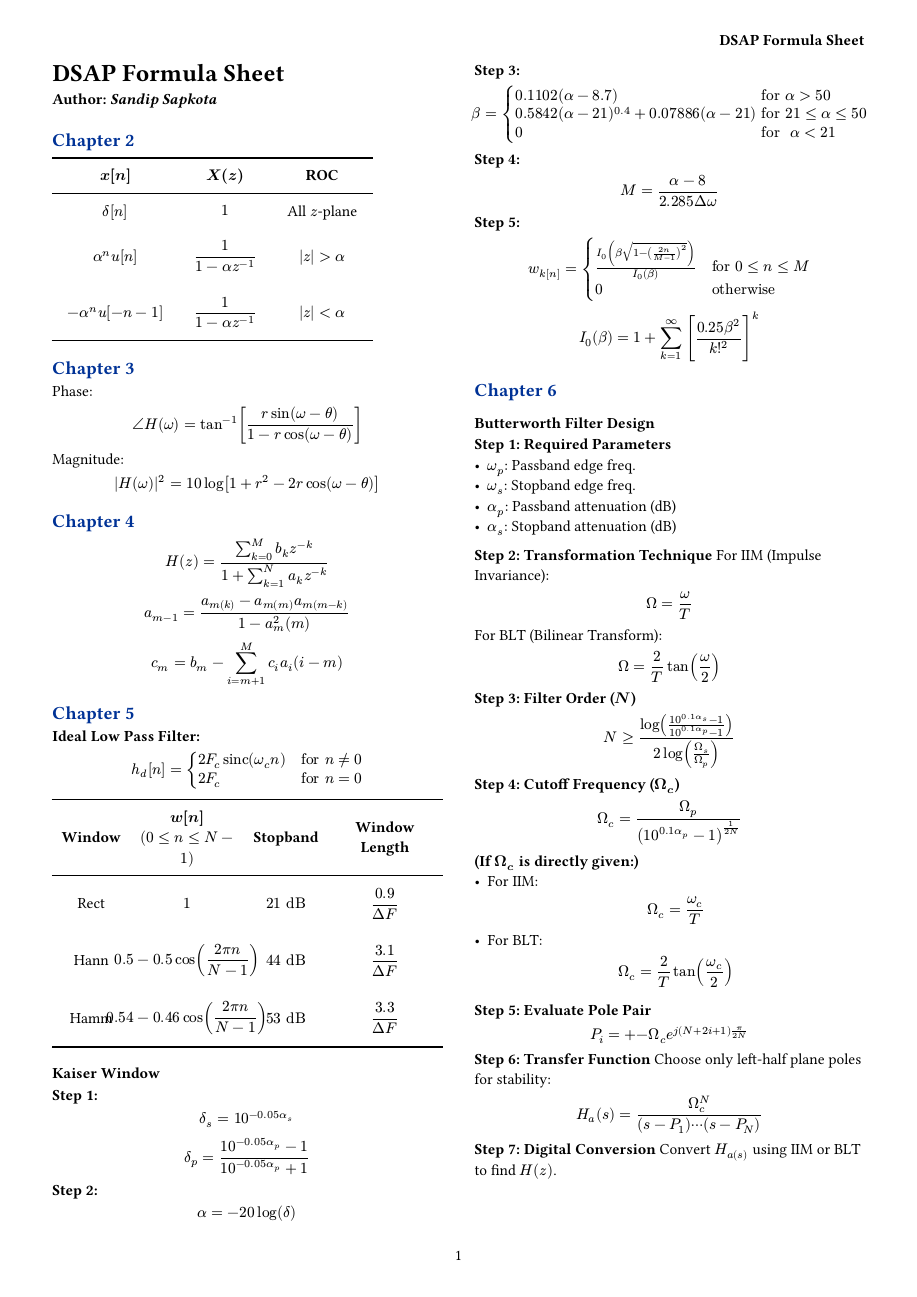
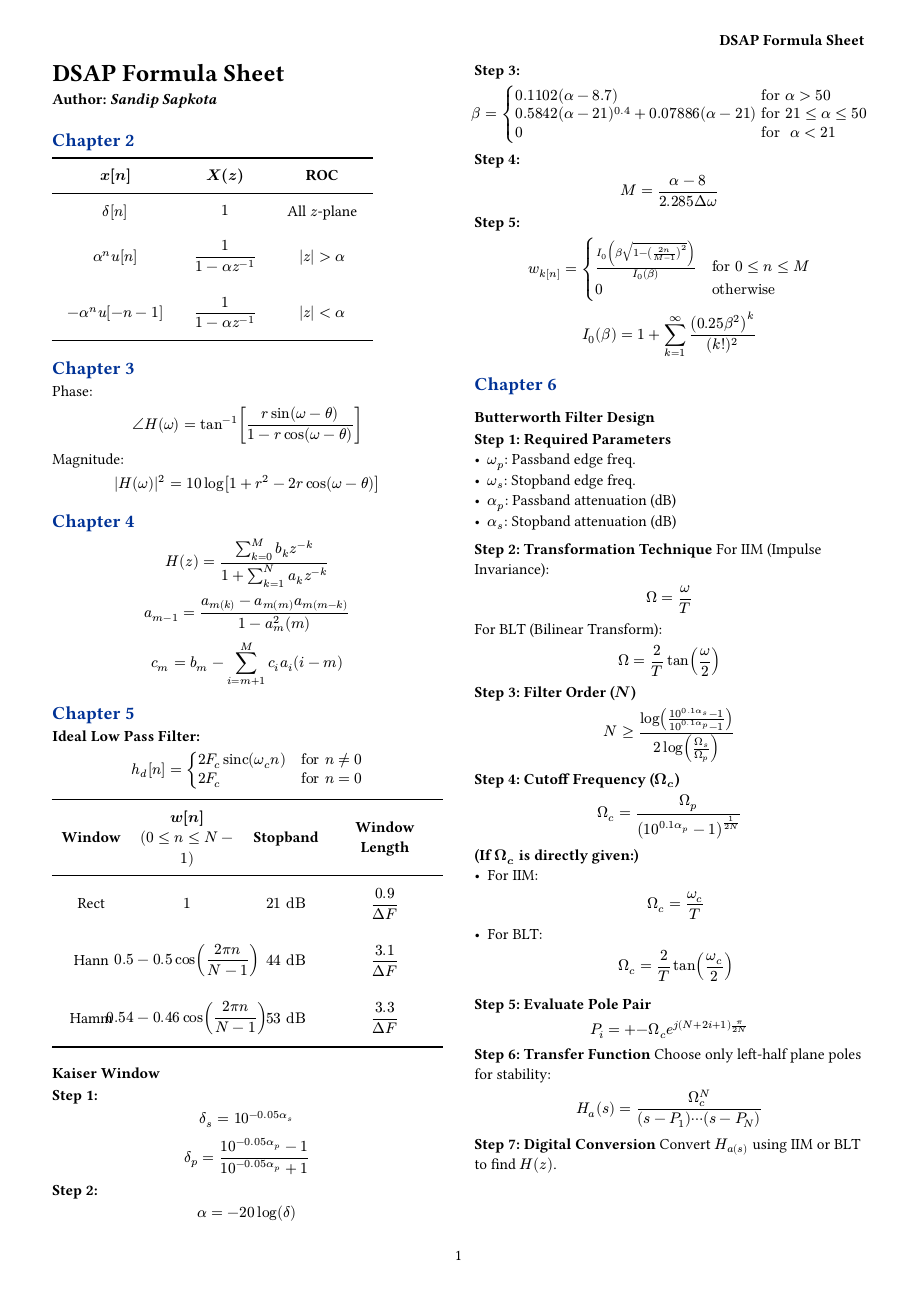
Before and after one commit to dev-sandip/7th-sem, a Typst document (DSAP/formula.typ): the whole page. Compiled offline with Typst 0.15.

Commit message:
Fix formatting in Chapter 6 equation for clarity

```diff
--- a/DSAP/formula.typ
+++ b/DSAP/formula.typ
@@ -113,7 +113,7 @@ $ w_k[n] = cases(
   0 quad &"otherwise"
 ) $
 
-$ I_0(beta) = 1 + sum_(k=1)^oo [ frac(0.25 beta^2, k!^2) ]^k $
+$ I_0(beta) = 1 + sum_(k=1)^oo frac((0.25 beta^2) ^k, (k!)^2)  $
 
 == Chapter 6
 === Butterworth Filter Design
```
